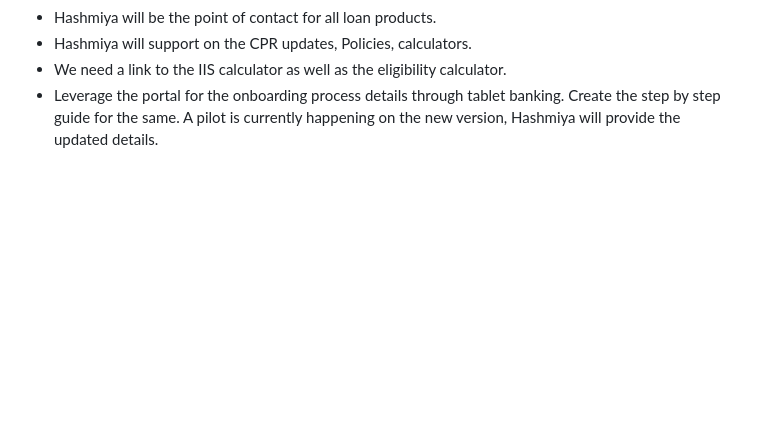
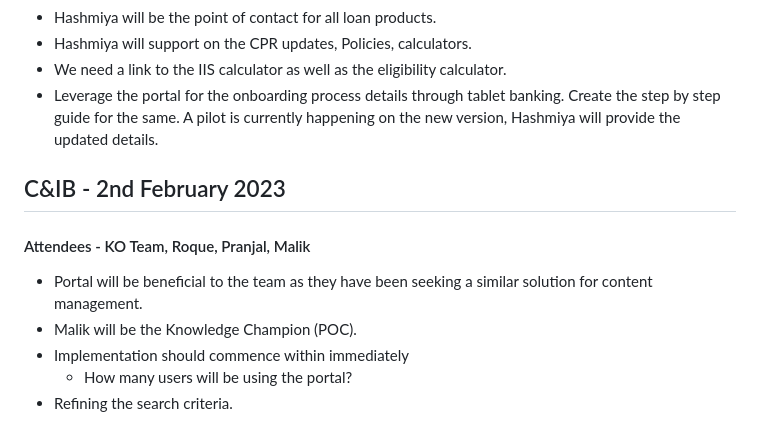
Before and after one commit to Ariwoola-Raymond/Work-Related, a Markdown page: Notes/Raised Question.md, the part around the change. Rendered like a GitHub page; blank space fills up the shorter version.

Commit message:
add new items

```diff
--- a/Notes/Raised Question.md
+++ b/Notes/Raised Question.md
@@ -81,3 +81,14 @@ __
 - Hashmiya will support on the CPR updates, Policies, calculators.
 - We need a link to the IIS calculator as well as the eligibility calculator.
 - Leverage the portal for the onboarding process details through tablet banking. Create the step by step guide for the same. A pilot is currently happening on the new version, Hashmiya will provide the updated details.
+
+
+## C&IB - 2nd February 2023
+
+#### Attendees - KO Team, Roque, Pranjal, Malik
+
+- Portal will be beneficial to the team as they have been seeking a similar solution for content management.
+- Malik will be the Knowledge Champion (POC).
+- Implementation should commence within immediately
+  - How many users will be using the portal?
+- Refining the search criteria.
```
